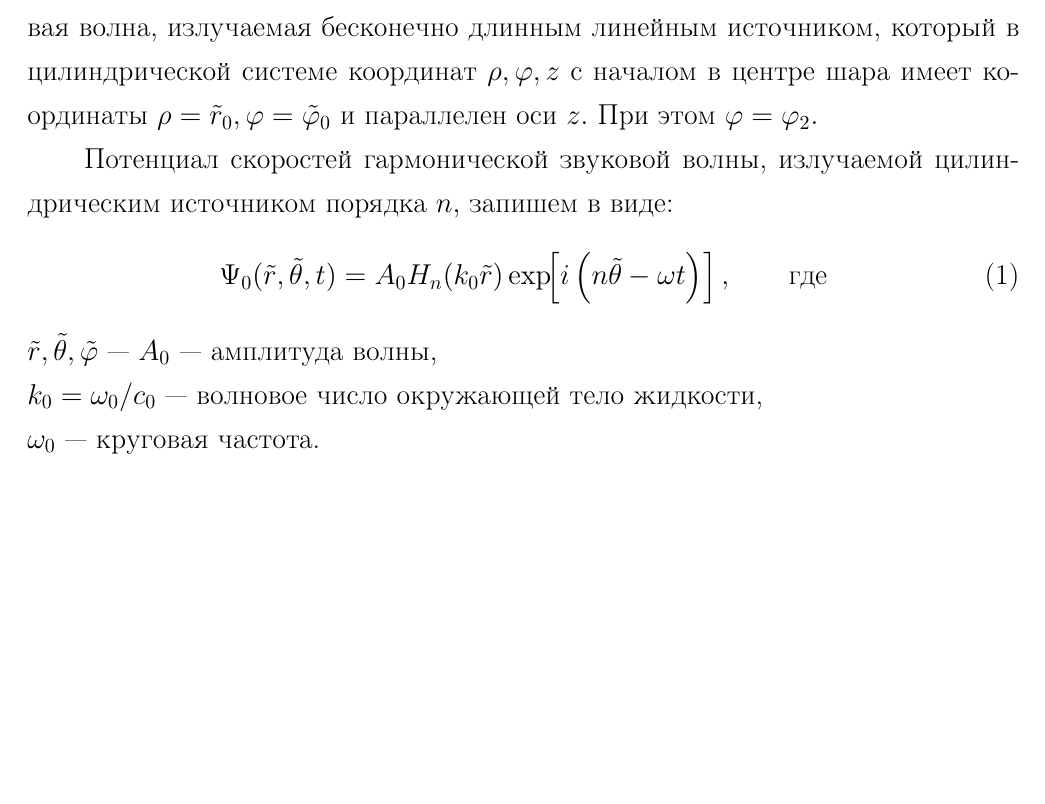
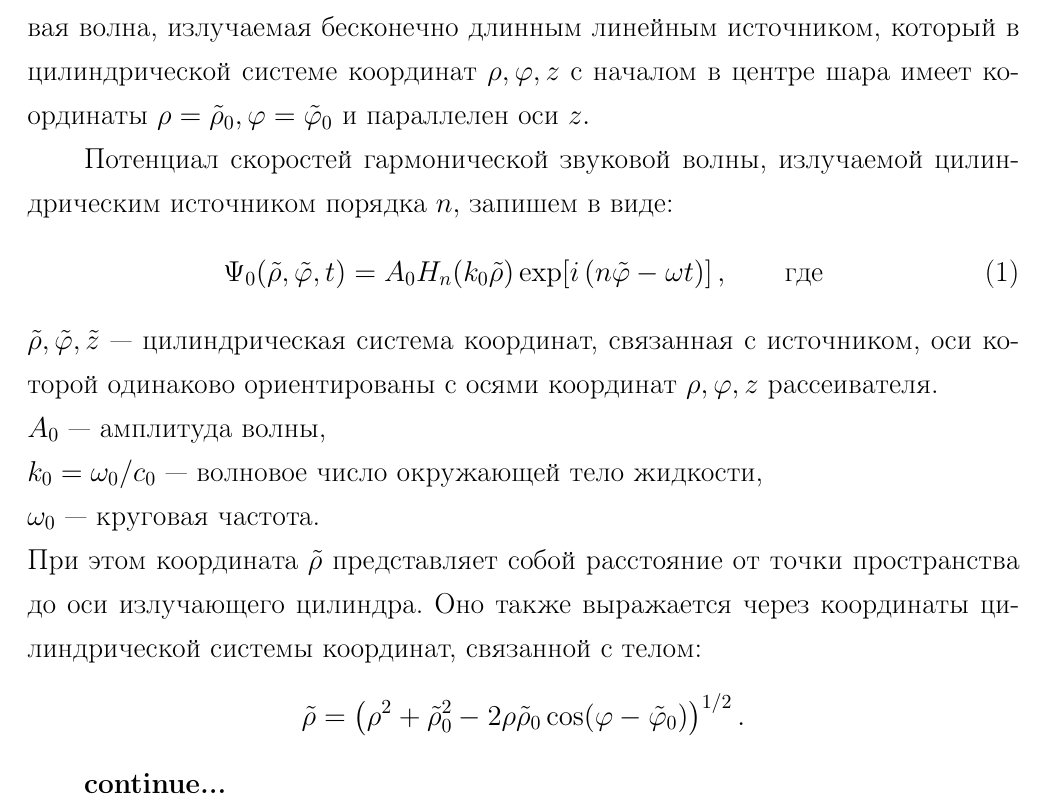
Before and after one commit to fedyafed/diffraction, a LaTeX document (paper.tex): part of page 3 of 7 before the commit and part of page 3 of 8 after it, cut so that both start at the same text, the shorter picture padded with empty space. Compiled offline with pdfLaTeX.

Commit message:
Wed, 10 Jun 2015 21:33:19 +0000

```diff
--- a/paper.tex
+++ b/paper.tex
@@ -38,16 +38,22 @@
 
 Свяжем с полостью тела и с~самим телом прямоугольные системы координат $x_1, y_1, z_1$ и $x_2, y_2, z_2$ соответственно так, чтобы соответствующие оси обеих систем координат были параллельны. С~декартовыми системами координат $x_1, y_1, z_1$ и $x_2, y_2, z_2$ свяжем сферические координаты $r_1, \Q_1, \f_1$ и $r_2, \Q_2, \f_2$.
 
-Пусть из~внешнего пространства на~шар падает цилиндрическая звуковая волна, излучаемая бесконечно длинным линейным источником, который в цилиндрической системе координат $\r, \f, z$ с началом в центре шара имеет координаты $\r = \rt_0, \f = \ft_0$ и параллелен оси $z.$ При этом $\f = \f_2.$
+Пусть из~внешнего пространства на~шар падает цилиндрическая звуковая волна, излучаемая бесконечно длинным линейным источником, который в цилиндрической системе координат $\r, \f, z$ с началом в центре шара имеет координаты $\r = \rt_0, \f = \ft_0$ и параллелен оси $z.$
 
 Потенциал скоростей гармонической звуковой волны, излучаемой цилиндрическим источником порядка $n,$ запишем в~виде:
 \begin{equation}\label{potential speed}
-\P_0(\rt, \Qt, t) = A_0 H_n(k_0\rt)\exp\!\!\left[i\left(n\Qt-\om t\right)\right], \qq \text{где}
+\P_0(\rt, \ft, t) = A_0 H_n(k_0\rt)\exp\!\left[i\left(n\ft-\om t\right)\right], \qq \text{где}
 \end{equation}
-$\rt, \Qt, \ft$~---
+$\rt, \ft, \zt$~--- цилиндрическая система координат, связанная с источником, оси которой одинаково ориентированы с осями координат $\r, \f, z$ рассеивателя.\\
 $A_0$~--- амплитуда волны, \\
 $k_0 = \om_0 / c_0$~--- волновое число окружающей тело жидкости, \\
-$\om_0$~--- круговая частота.
+$\om_0$~--- круговая частота.\\
+При этом координата $\rt$ представляет собой расстояние от точки пространства до оси излучающего цилиндра. Оно также выражается через координаты цилиндрической системы координат, связанной с телом:
+$$
+\rt = \left(\r^2+\rt_0^2-2\r\rt_0\cos(\f-\ft_0)\right)^{1/2}.
+$$
+
+\todo{continue...}
 
  Без~ограничения общности будем полагать, что волна распространяется в~направлении~$\Q_1 = \Q_2 = 0$. Тогда в~сферической системе координат \eqref{potential speed} запишется в~виде:
 \begin{equation}
```
Also changed, not shown: top.tex (+1 -1 lines), paper.pdf.
